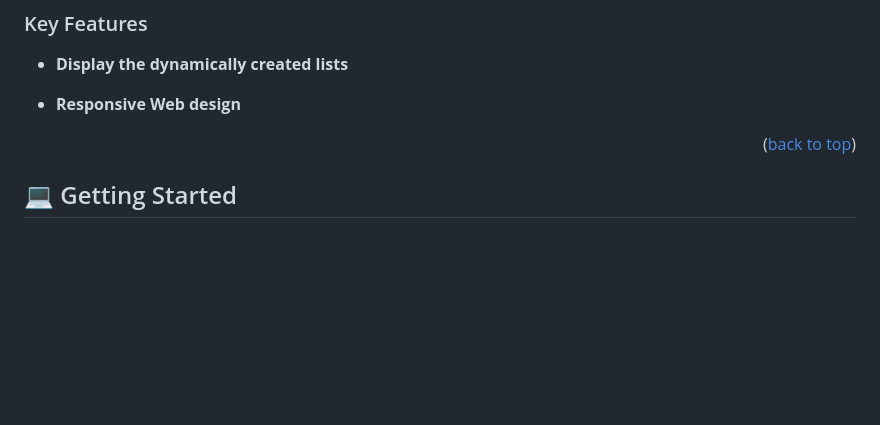
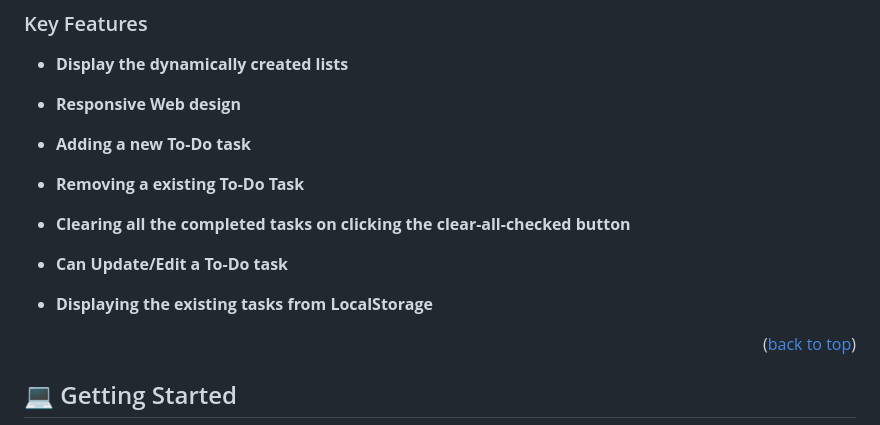
Before and after one commit to tan12082001/Project-To-Do-List, a Markdown page: README.md, the part around the change. Drawn GitHub-style; blank space fills up the shorter version.

Commit message:
Update README with key features specifications

```diff
--- a/README.md
+++ b/README.md
@@ -42,6 +42,16 @@ In this To-do-List project, a simple HTML page that displays list of To Do tasks
 - **Display the dynamically created lists**
 
 - **Responsive Web design**
+
+- **Adding a new To-Do task**
+
+- **Removing a existing To-Do Task**
+
+- **Clearing all the completed tasks on clicking the clear-all-checked button**
+
+- **Can Update/Edit a To-Do task**
+
+- **Displaying the existing tasks from LocalStorage**
 
 <p align="right">(<a href="#readme-top">back to top</a>)</p>
 
```
